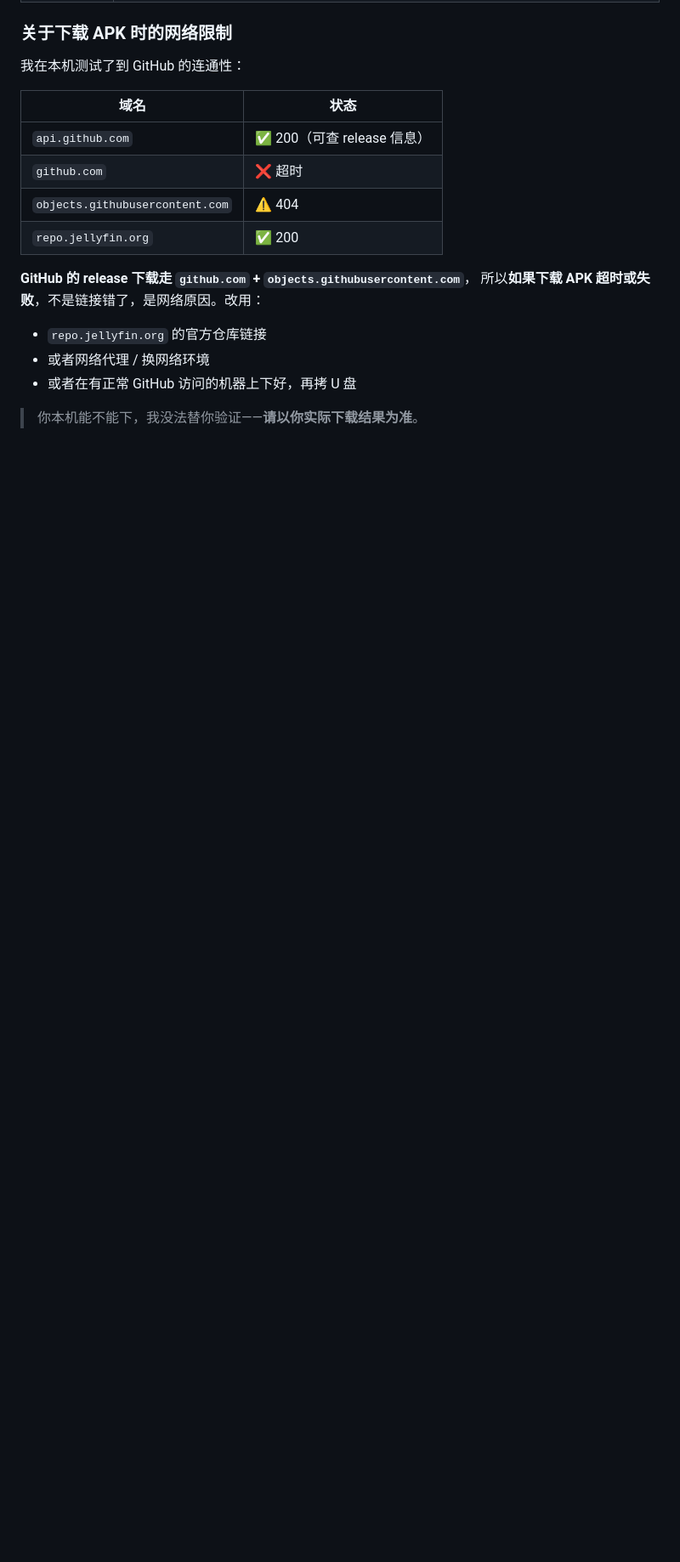
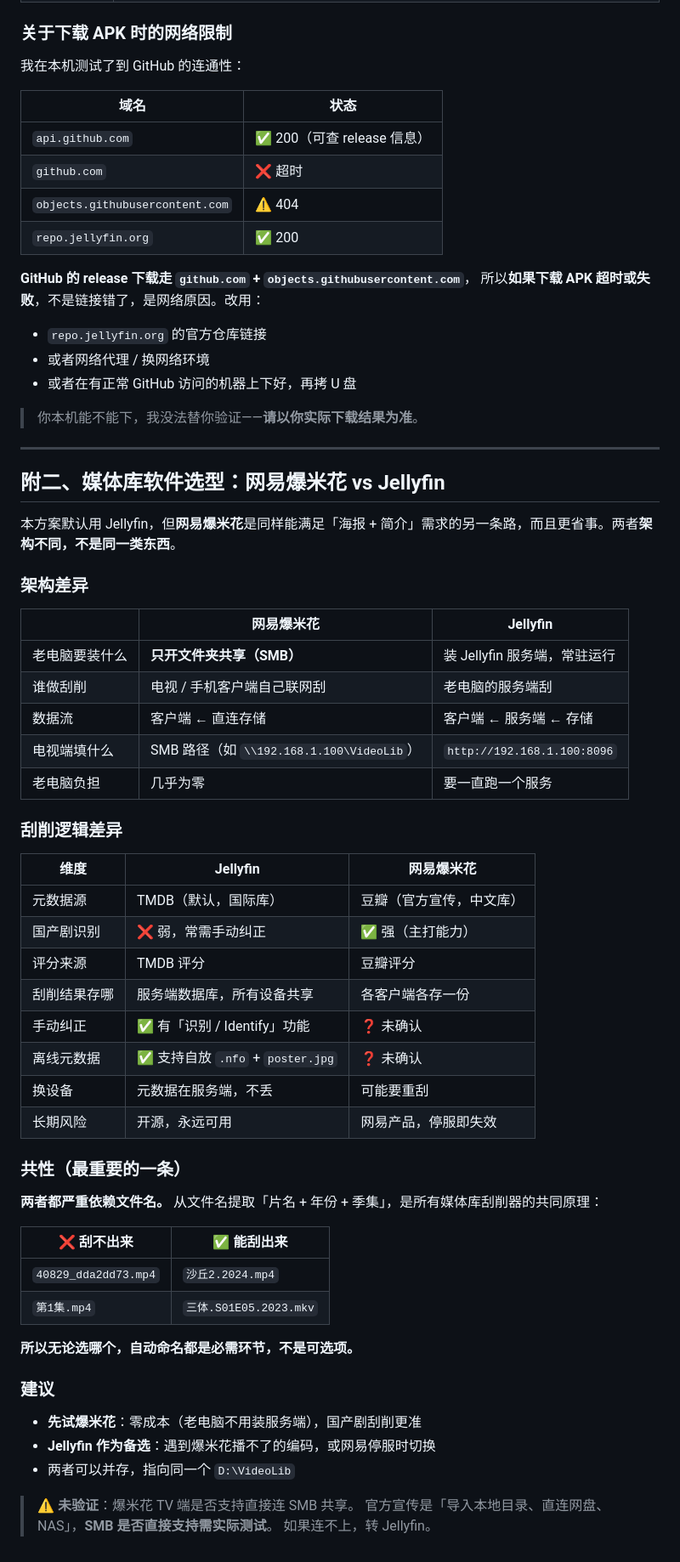
Before and after one commit to Vayne-bit/LibreTV-App, a Markdown page: docs/BOOKTV-SETUP.md, the part around one of its changes. Shown at 85% size. Rendered like a GitHub page; blank space fills up the shorter version.

Commit message:
电脑改造计划

```diff
--- a/docs/BOOKTV-SETUP.md
+++ b/docs/BOOKTV-SETUP.md
@@ -565,3 +601,53 @@ ffmpeg -headers "Referer: https://super.ffzy-online6.com/`r`nUser-Agent: Mozilla
 - 或者在有正常 GitHub 访问的机器上下好，再拷 U 盘
 
 > 你本机能不能下，我没法替你验证——**请以你实际下载结果为准**。
+
+---
+
+## 附二、媒体库软件选型：网易爆米花 vs Jellyfin
+
+本方案默认用 Jellyfin，但**网易爆米花**是同样能满足「海报 + 简介」需求的另一条路，而且更省事。两者**架构不同，不是同一类东西**。
+
+### 架构差异
+
+| | 网易爆米花 | Jellyfin |
+|---|---|---|
+| 老电脑要装什么 | **只开文件夹共享（SMB）** | 装 Jellyfin 服务端，常驻运行 |
+| 谁做刮削 | 电视 / 手机客户端自己联网刮 | 老电脑的服务端刮 |
+| 数据流 | 客户端 ← 直连存储 | 客户端 ← 服务端 ← 存储 |
+| 电视端填什么 | SMB 路径（如 `\\192.168.1.100\VideoLib`） | `http://192.168.1.100:8096` |
+| 老电脑负担 | 几乎为零 | 要一直跑一个服务 |
+
+### 刮削逻辑差异
+
+| 维度 | Jellyfin | 网易爆米花 |
+|---|---|---|
+| 元数据源 | TMDB（默认，国际库） | 豆瓣（官方宣传，中文库） |
+| 国产剧识别 | ❌ 弱，常需手动纠正 | ✅ 强（主打能力） |
+| 评分来源 | TMDB 评分 | 豆瓣评分 |
+| 刮削结果存哪 | 服务端数据库，所有设备共享 | 各客户端各存一份 |
+| 手动纠正 | ✅ 有「识别 / Identify」功能 | ❓ 未确认 |
+| 离线元数据 | ✅ 支持自放 `.nfo` + `poster.jpg` | ❓ 未确认 |
+| 换设备 | 元数据在服务端，不丢 | 可能要重刮 |
+| 长期风险 | 开源，永远可用 | 网易产品，停服即失效 |
+
+### 共性（最重要的一条）
+
+**两者都严重依赖文件名。** 从文件名提取「片名 + 年份 + 季集」，是所有媒体库刮削器的共同原理：
+
+| ❌ 刮不出来 | ✅ 能刮出来 |
+|---|---|
+| `40829_dda2dd73.mp4` | `沙丘2.2024.mp4` |
+| `第1集.mp4` | `三体.S01E05.2023.mkv` |
+
+**所以无论选哪个，自动命名都是必需环节，不是可选项。**
+
+### 建议
+
+- **先试爆米花**：零成本（老电脑不用装服务端），国产剧刮削更准
+- **Jellyfin 作为备选**：遇到爆米花播不了的编码，或网易停服时切换
+- 两者可以并存，指向同一个 `D:\VideoLib`
+
+> ⚠️ **未验证**：爆米花 TV 端是否支持直接连 SMB 共享。
+> 官方宣传是「导入本地目录、直连网盘、NAS」，**SMB 是否直接支持需实际测试**。
+> 如果连不上，转 Jellyfin。
```
Also changed, not shown: other parts of docs/BOOKTV-SETUP.md (+37 -1 lines).
